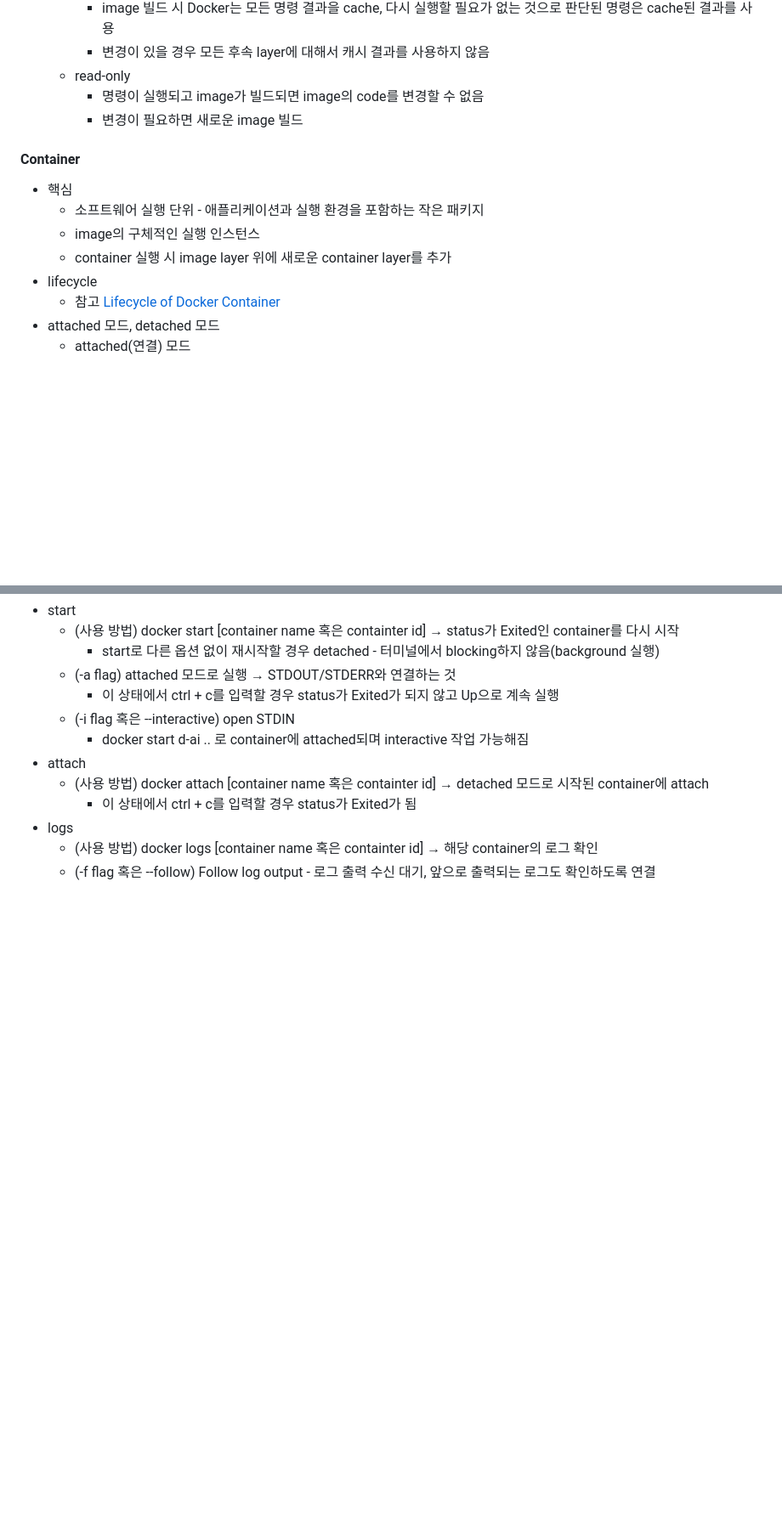
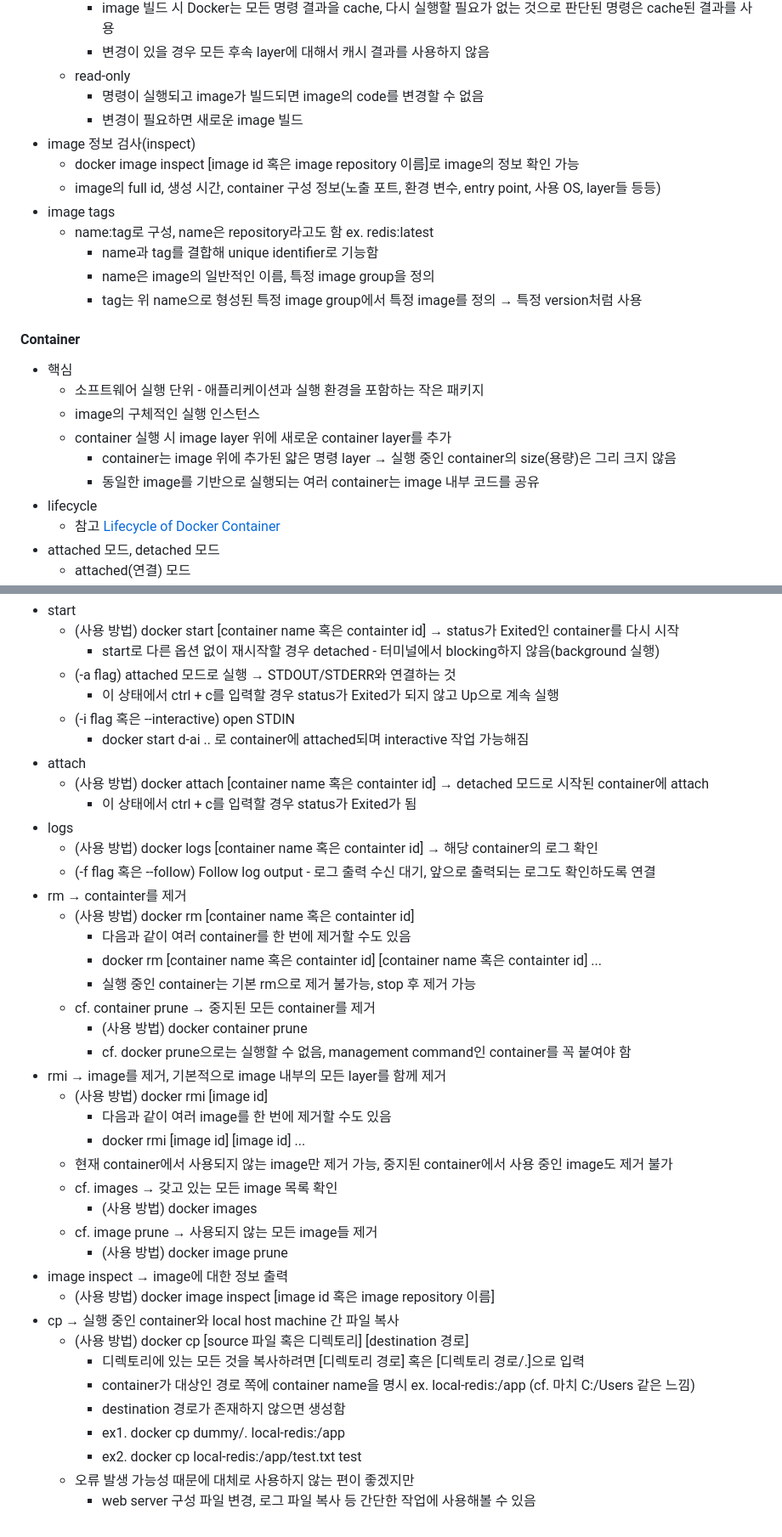
Before and after one commit to rugii913/docker-example, a Markdown page: README.md, 2 parts joined by grey strips. Shown at 85% size. Rendered like a GitHub page; blank space fills up the shorter version.

Commit message:
docs: image 및 container 삭제, image 정보 검사, 파일 복사, image 및 container 이름 지정
- image 및 container 삭제
- image 정보 검사
- 파일 복사
- image 및 container 이름 지정

```diff
--- a/README.md
+++ b/README.md
@@ -54,11 +54,21 @@
   - read-only
     - 명령이 실행되고 image가 빌드되면 image의 code를 변경할 수 없음
     - 변경이 필요하면 새로운 image 빌드
+- image 정보 검사(inspect)
+  - docker image inspect \[image id 혹은 image repository 이름\]로 image의 정보 확인 가능
+  - image의 full id, 생성 시간, container 구성 정보(노출 포트, 환경 변수, entry point, 사용 OS, layer들 등등)
+- image tags
+  - name:tag로 구성, name은 repository라고도 함 ex. redis:latest
+    - name과 tag를 결합해 unique identifier로 기능함
+    - name은 image의 일반적인 이름, 특정 image group을 정의
+    - tag는 위 name으로 형성된 특정 image group에서 특정 image를 정의 → 특정 version처럼 사용
 #### Container
 - 핵심
   - 소프트웨어 실행 단위 - 애플리케이션과 실행 환경을 포함하는 작은 패키지
   - image의 구체적인 실행 인스턴스
   - container 실행 시 image layer 위에 새로운 container layer를 추가
+    - container는 image 위에 추가된 얇은 명령 layer → 실행 중인 container의 size(용량)은 그리 크지 않음
+    - 동일한 image를 기반으로 실행되는 여러 container는 image 내부 코드를 공유
 - lifecycle
   - 참고 [Lifecycle of Docker Container](https://medium.com/@BeNitinAgarwal/lifecycle-of-docker-container-d2da9f85959)
 - attached 모드, detached 모드
@@ -136,3 +154,31 @@
 - logs
   - (사용 방법) docker logs \[container name 혹은 containter id\] → 해당 container의 로그 확인
   - \(-f flag 혹은 --follow\) Follow log output - 로그 출력 수신 대기, 앞으로 출력되는 로그도 확인하도록 연결
+- rm → containter를 제거
+  - (사용 방법) docker rm \[container name 혹은 containter id\]
+    - 다음과 같이 여러 container를 한 번에 제거할 수도 있음
+    - docker rm \[container name 혹은 containter id\] \[container name 혹은 containter id\] ...
+    - 실행 중인 container는 기본 rm으로 제거 불가능, stop 후 제거 가능
+  - cf. container prune → 중지된 모든 container를 제거
+    - (사용 방법) docker container prune
+    - cf. docker prune으로는 실행할 수 없음, management command인 container를 꼭 붙여야 함
+- rmi → image를 제거, 기본적으로 image 내부의 모든 layer를 함께 제거
+  - (사용 방법) docker rmi \[image id\]
+      - 다음과 같이 여러 image를 한 번에 제거할 수도 있음
+      - docker rmi \[image id\] \[image id\] ...
+  - 현재 container에서 사용되지 않는 image만 제거 가능, 중지된 container에서 사용 중인 image도 제거 불가
+  - cf. images → 갖고 있는 모든 image 목록 확인
+    - (사용 방법) docker images
+  - cf. image prune → 사용되지 않는 모든 image들 제거
+    - (사용 방법) docker image prune
+- image inspect → image에 대한 정보 출력
+  - (사용 방법) docker image inspect \[image id 혹은 image repository 이름\]
+- cp → 실행 중인 container와 local host machine 간 파일 복사
+  - (사용 방법) docker cp \[source 파일 혹은 디렉토리\] \[destination 경로\]
+    - 디렉토리에 있는 모든 것을 복사하려면 \[디렉토리 경로\] 혹은 \[디렉토리 경로/.\]으로 입력
+    - container가 대상인 경로 쪽에 container name을 명시 ex. local-redis:/app (cf. 마치 C:/Users 같은 느낌)
+    - destination 경로가 존재하지 않으면 생성함
+    - ex1. docker cp dummy/. local-redis:/app
+    - ex2. docker cp local-redis:/app/test.txt test
+  - 오류 발생 가능성 때문에 대체로 사용하지 않는 편이 좋겠지만
+    - web server 구성 파일 변경, 로그 파일 복사 등 간단한 작업에 사용해볼 수 있음
```
Also changed, not shown: other parts of README.md (+9 -1 lines).
